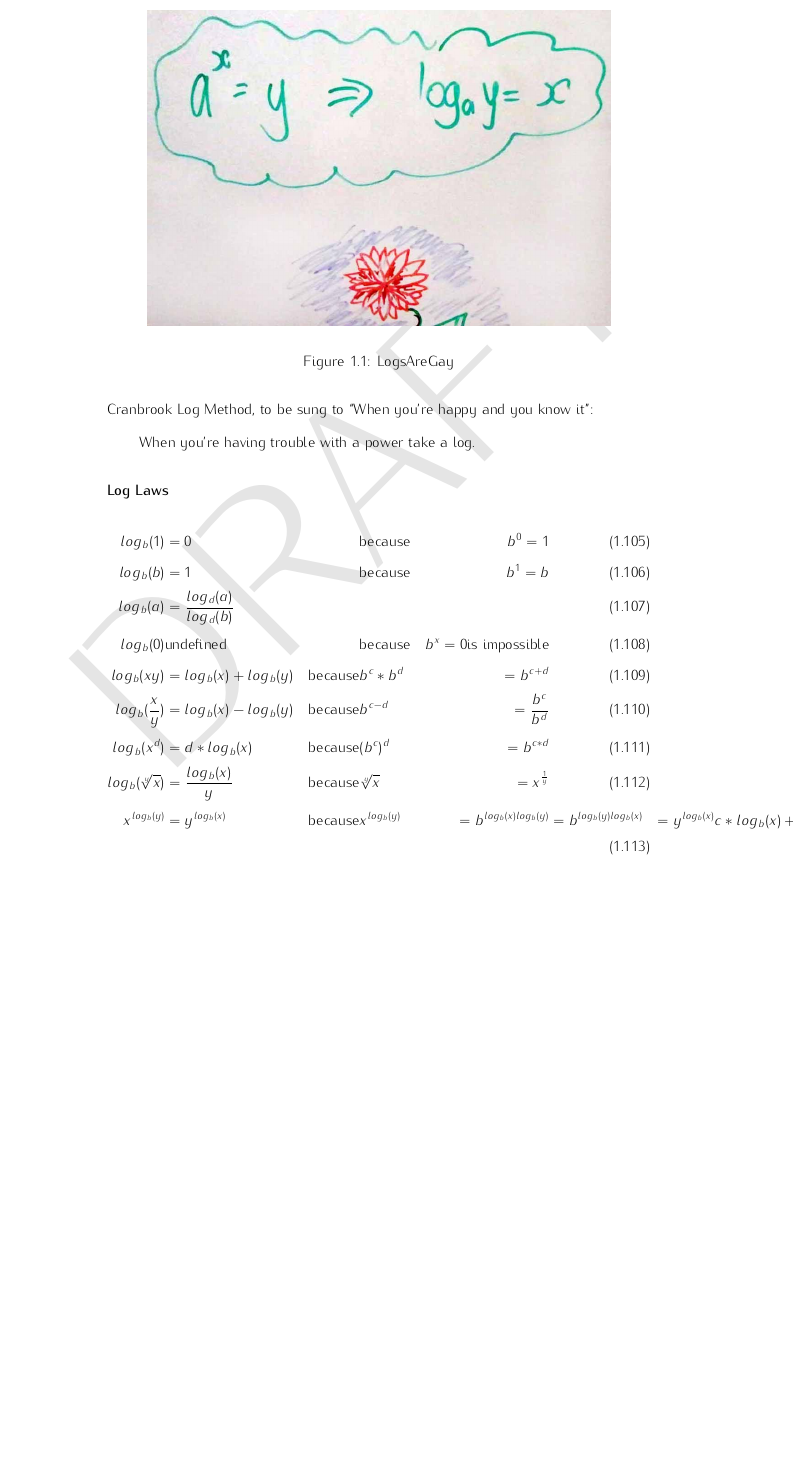
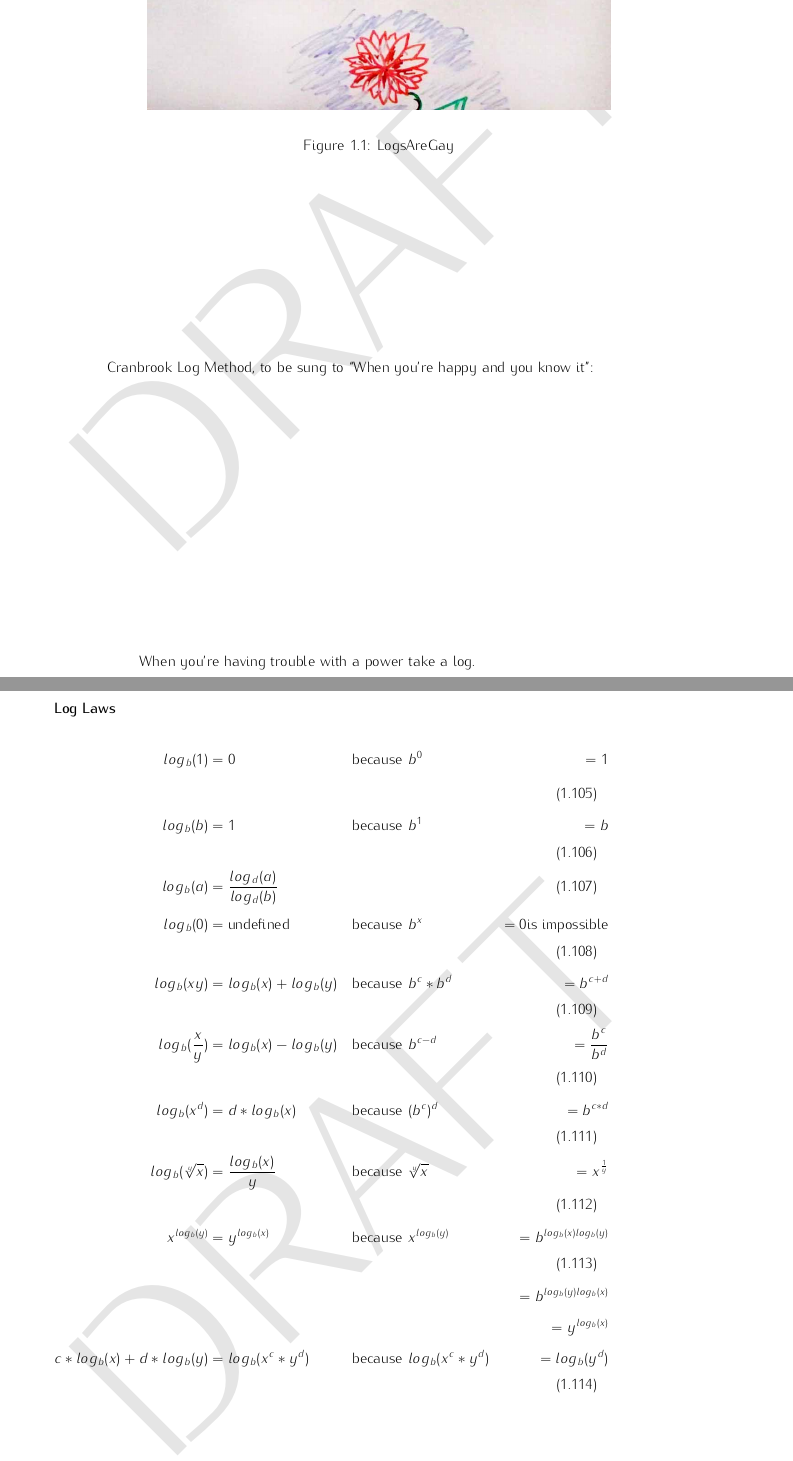
Before and after one commit to carneeki/Grokking-MATH130, a LaTeX thesis (MATH130/src/MATH130.tex): part of page 26 of 85 before the commit and two parts of pages 26 and 27 of 85 after it, the two joined at a grey line, cut so that both start at the same text, the shorter picture padded with empty space. Compiled offline with pdfLaTeX.

Commit message:
tidy up log stuff

```diff
--- a/MATH130/src/MATH130.tex
+++ b/MATH130/src/MATH130.tex
@@ -768,16 +768,18 @@ it'':
 \label{sec:LogLaws}
 
 \begin{align}
-  log_b(1) & = 0     & & \text{because} & b^0 = 1 \\
-  log_b(b) & = 1     & & \text{because} & b^1 = b \\
-  log_b(a) & = \frac{log_d(a)}{log_d(b)} \\
-  log_b(0) & \text{undefined} & & \text{because} & b^x = 0 \text{is impossible} \\
-  log_b(xy)          & = log_b(x) + log_b(y) & \text{because} & b^c * b^d    & = b^{c+d} \\
-  log_b(\frac{x}{y}) & = log_b(x) - log_b(y) & \text{because} & b^{c-d}      & = \frac{b^c}{b^d} \\
-  log_b(x^d)         & = d * log_b(x)        & \text{because} & (b^c)^d      & = b^{c*d} \\
-  log_b(\sqrt[y]{x}) & = \frac{log_b(x)}{y}  & \text{because} & \sqrt[y]{x}  & = x^{\frac{1}{y}} \\
-  x^{log_b(y)}       & = y^{log_b(x)}        & \text{because} & x^{log_b(y)} & = b^{log_b(x)log_b(y)} & = b^{log_b(y)log_b(x)} & = y^{log_b(x)}
-  c * log_b(x) + d * log_b(y) = log_b(x^c * y^d) & \text{because} & log_b(x^c * y^d) & = log_b(y^d)
+  log_b(1)           & = 0                         & \text{because} ~ & b^0              & = 1                    && \\
+  log_b(b)           & = 1                         & \text{because} ~ & b^1              & = b                    && \\
+  log_b(a)           & = \frac{log_d(a)}{log_d(b)} &                ~ &                  &                        && \\
+  log_b(0)           & = \text{undefined}          & \text{because} ~ & b^x              & = 0 \text{is impossible} && \\
+  log_b(xy)          & = log_b(x) + log_b(y)       & \text{because} ~ & b^c * b^d        & = b^{c+d}              && \\
+  log_b(\frac{x}{y}) & = log_b(x) - log_b(y)       & \text{because} ~ & b^{c-d}          & = \frac{b^c}{b^d}      && \\
+  log_b(x^d)         & = d * log_b(x)              & \text{because} ~ & (b^c)^d          & = b^{c*d}              && \\
+  log_b(\sqrt[y]{x}) & = \frac{log_b(x)}{y}        & \text{because} ~ & \sqrt[y]{x}      & = x^{\frac{1}{y}}      && \\
+  x^{log_b(y)}       & = y^{log_b(x)}              & \text{because} ~ & x^{log_b(y)}     & = b^{log_b(x)log_b(y)} && \\
+                     &                             &                  &                  & = b^{log_b(y)log_b(x)} && \nonumber  \\
+                     &                             &                  &                  & = y^{log_b(x)} \nonumber \\
+  c * log_b(x) + d * log_b(y) & = log_b(x^c * y^d) & \text{because} ~ & log_b(x^c * y^d) & = log_b(y^d)           &&
 \end{align}
 
 %-----------------------------------------------------------------------------%
```
